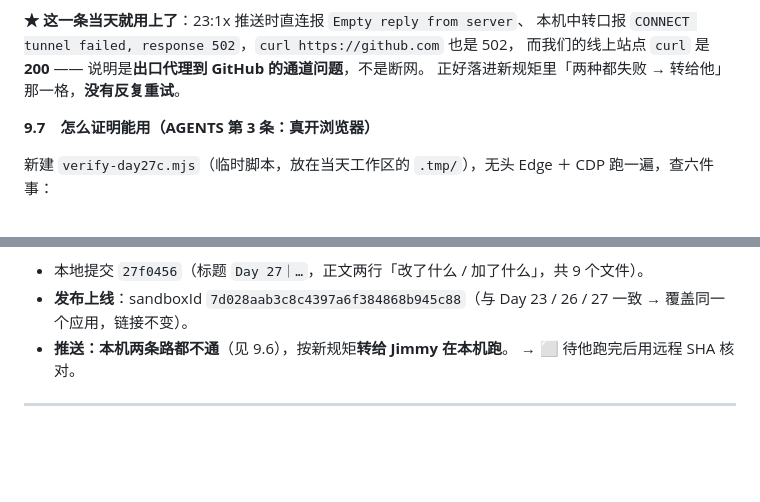
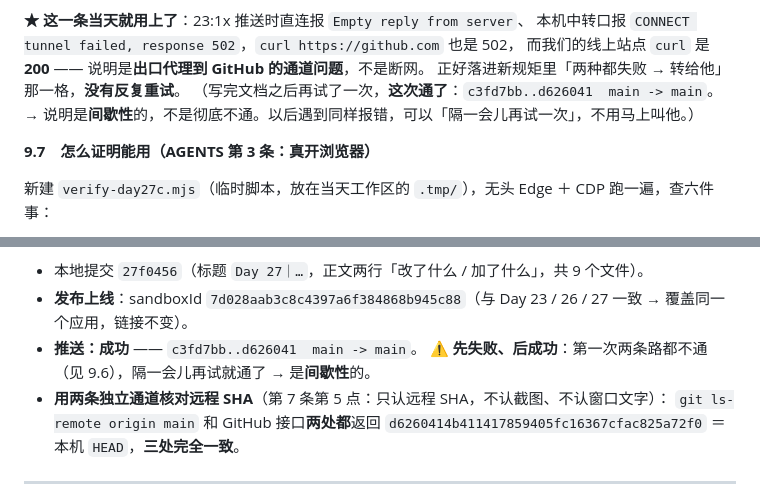
Before and after one commit to Jimmy545629/growth-site, a Markdown page: docs/CHANGELOG.md, 2 parts joined by grey strips. Rendered like a GitHub page; blank space fills up the shorter version.

Commit message:
Day 27 补｜更正记录：推送「先失败、后成功」，远程 SHA 已用两条通道核对一致
改了什么：docs/CHANGELOG.md 第 9.6 / 9.8 节与 README.md —— 本轮推送一开始两条路都不通（直连 Empty reply from server、本机中转口 502），隔一会儿再试一次通了（c3fd7bb..d626041）。原文写的是「转给 Jimmy 在本机跑」，跟最终结果不符，按实际改正；并记下「这类报错先等一会儿再试一次，是间歇性的」。

加了什么：无。

```diff
--- a/docs/CHANGELOG.md
+++ b/docs/CHANGELOG.md
@@ -651,6 +651,8 @@ kind / title）。跟额度、到期、用量**一点关系都没有**。
 本机中转口报 `CONNECT tunnel failed, response 502`，`curl https://github.com` 也是 502，
 而我们的线上站点 `curl` 是 **200** —— 说明是**出口代理到 GitHub 的通道问题**，不是断网。
 正好落进新规矩里「两种都失败 → 转给他」那一格，**没有反复重试**。
+（写完文档之后再试了一次，**这次通了**：`c3fd7bb..d626041  main -> main`。
+→ 说明是**间歇性**的，不是彻底不通。以后遇到同样报错，可以「隔一会儿再试一次」，不用马上叫他。）
 
 **9.7　怎么证明能用（AGENTS 第 3 条：真开浏览器）**
 
@@ -677,8 +679,11 @@ kind / title）。跟额度、到期、用量**一点关系都没有**。
 
 - 本地提交 `27f0456`（标题 `Day 27｜…`，正文两行「改了什么 / 加了什么」，共 9 个文件）。
 - **发布上线**：sandboxId `7d028aab3c8c4397a6f384868b945c88`（与 Day 23 / 26 / 27 一致 → 覆盖同一个应用，链接不变）。
-- **推送：本机两条路都不通**（见 9.6），按新规矩**转给 Jimmy 在本机跑**。
-  → ⬜ 待他跑完后用远程 SHA 核对。
+- **推送：成功** —— `c3fd7bb..d626041  main -> main`。
+  ⚠️ **先失败、后成功**：第一次两条路都不通（见 9.6），隔一会儿再试就通了 → 是**间歇性**的。
+- **用两条独立通道核对远程 SHA**（第 7 条第 5 点：只认远程 SHA，不认截图、不认窗口文字）：
+  `git ls-remote origin main` 和 GitHub 接口**两处都**返回
+  `d6260414b411417859405fc16367cfac825a72f0` ＝ 本机 `HEAD`，**三处完全一致**。
 
 
 ---
```
Also changed, not shown: README.md (+3 -2 lines).
